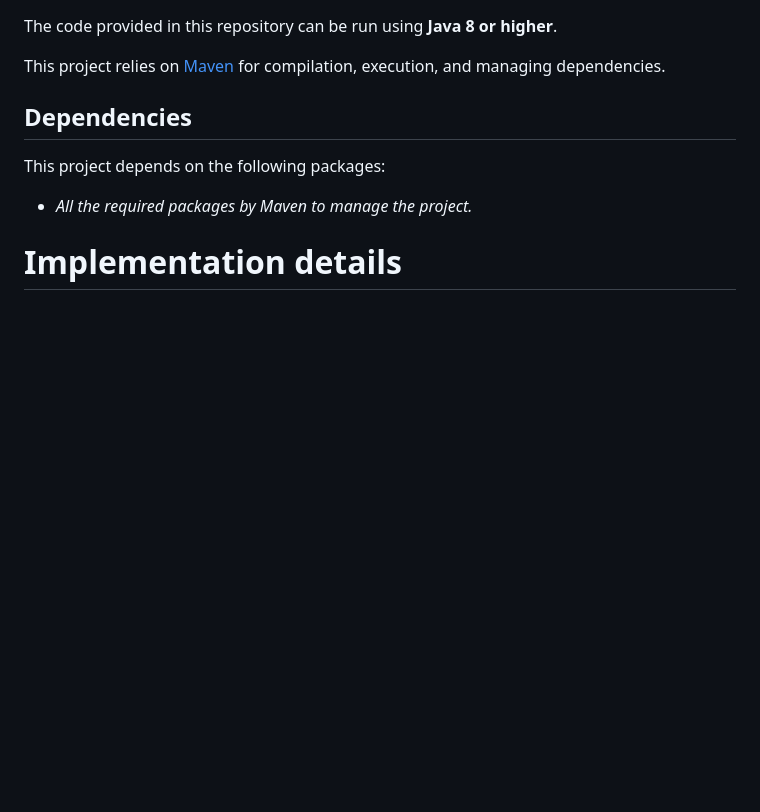
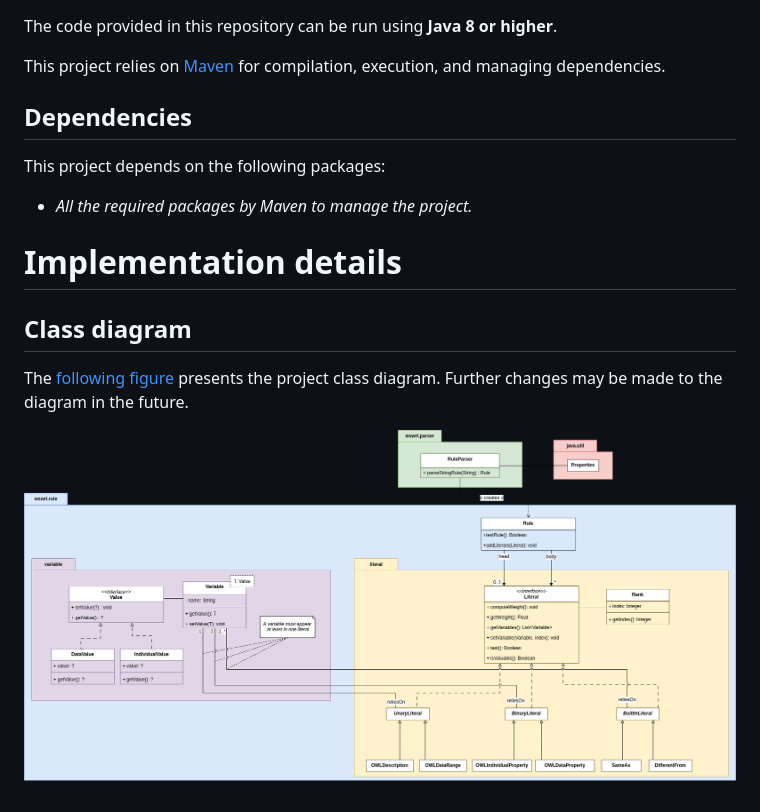
Before and after one commit to SebastienGuillemin/w-swrl, a Markdown page: README.md, the part around the change. Rendered like a GitHub page; pictures changed too: doc/class_diagram.png (added); blank space fills up the shorter version.

```diff
--- a/README.md
+++ b/README.md
@@ -29,3 +29,7 @@ This project depends on the following packages:
 - *All the required packages by Maven to manage the project.*
 
 # Implementation details
+## Class diagram
+The [following figure ](#class_diagram) presents the project class diagram. Further changes may be made to the diagram in the future.
+
+<a name="class_diagram">![Class diagram](doc/class_diagram.png)</a>
```
Also changed, not shown: 2 other files.
